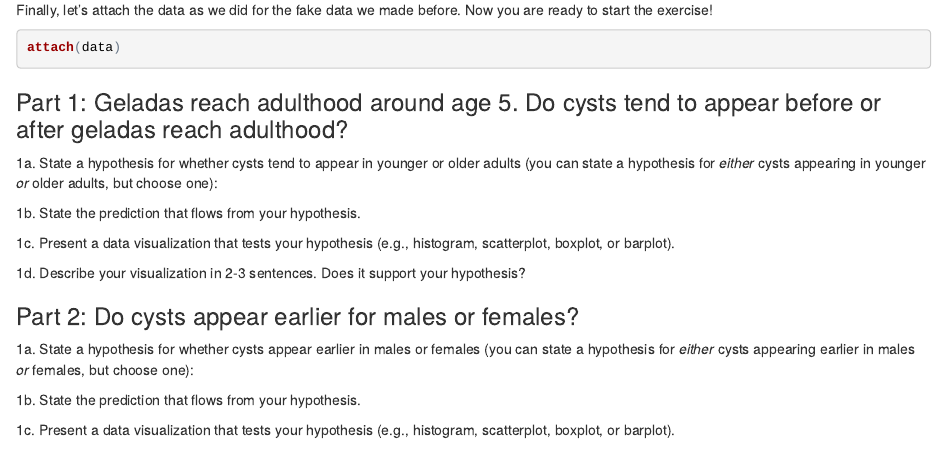
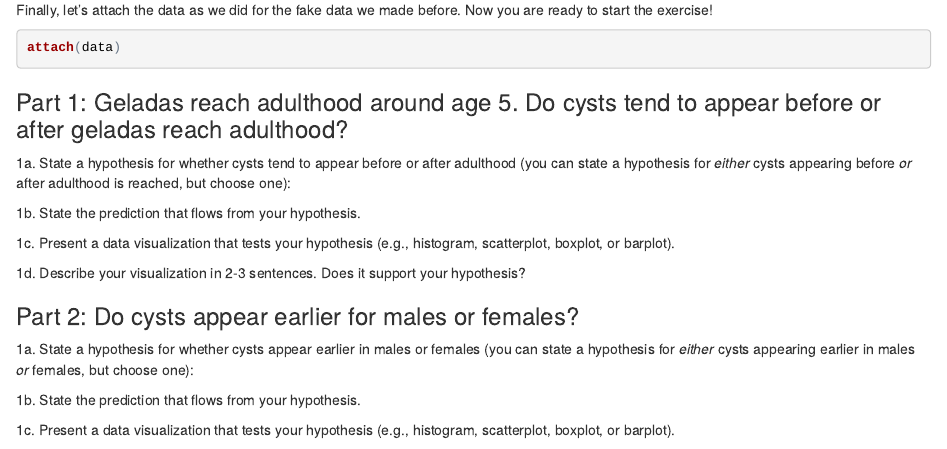
Before and after one commit to rgriff23/rgriff23.github.io, an R Markdown document (data_expedition/data_expedition.Rmd): the page in a window 1100 px wide, from 8840 px down. The pictures show the output file data_expedition/data_expedition.html that the author committed with the source, opened offline.

Commit message:
small update

```diff
--- a/data_expedition/data_expedition.Rmd
+++ b/data_expedition/data_expedition.Rmd
@@ -204,7 +204,7 @@ attach(data)
 
 ### Part 1: Geladas reach adulthood around age 5. Do cysts tend to appear before or after geladas reach adulthood?
 
-1a. State a hypothesis for whether cysts tend to appear in younger or older adults (you can state a hypothesis for *either* cysts appearing in younger *or* older adults, but choose one):
+1a. State a hypothesis for whether cysts tend to appear before or after adulthood (you can state a hypothesis for *either* cysts appearing before *or* after adulthood is reached, but choose one):
 
 1b. State the prediction that flows from your hypothesis.
 
```
Also changed, not shown: projects/btw.Rmd (+1 -1 lines), data_expedition/data_expedition.html, images/profile.jpg, projects/btw.html.
